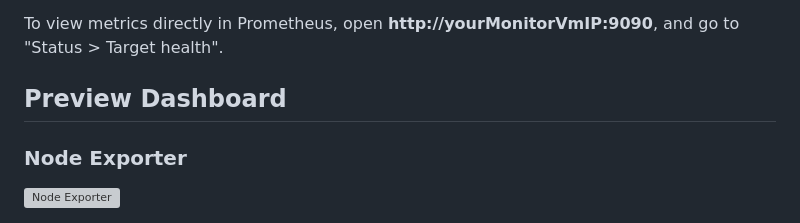
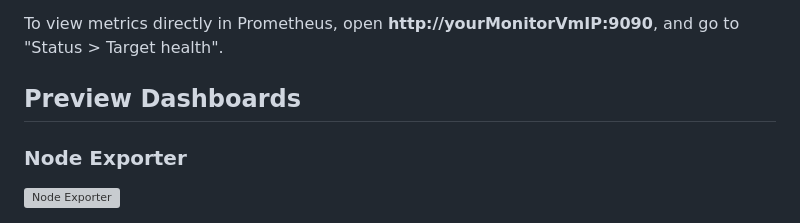
Before and after one commit to gwill1337/Auto-Deploy-WebSRV, a Markdown page: README.md, the part around the change. Rendered like a GitHub page; grey boxes are pictures that could not be loaded.

Commit message:
Fix typo in 'Preview Dashboard' section

```diff
--- a/README.md
+++ b/README.md
@@ -76,7 +76,7 @@ P.S. The repo includes index.html and styles.css as examples for testing.
 To view metrics directly in Prometheus, open **http://yourMonitorVmIP:9090**, and go to "Status > Target
 health".
 
-## Preview Dashboard
+## Preview Dashboards
 ### Node Exporter
 ![Node Exporter](https://github.com/gwill1337/Images/blob/main/Auto_Deploy_WebSRV_Images/Node_Exporter_Dashboard.png?raw=true)
 ### NGINX Prometheus Exporter
```
